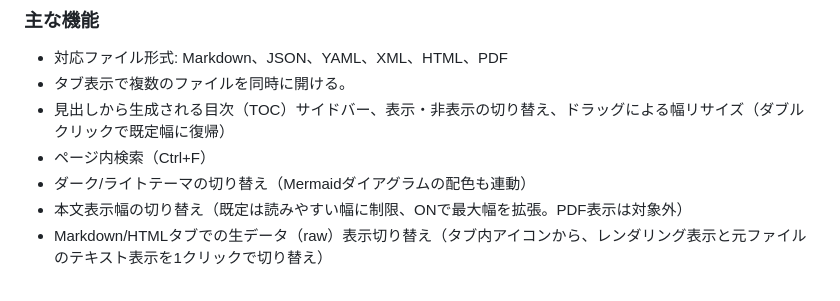
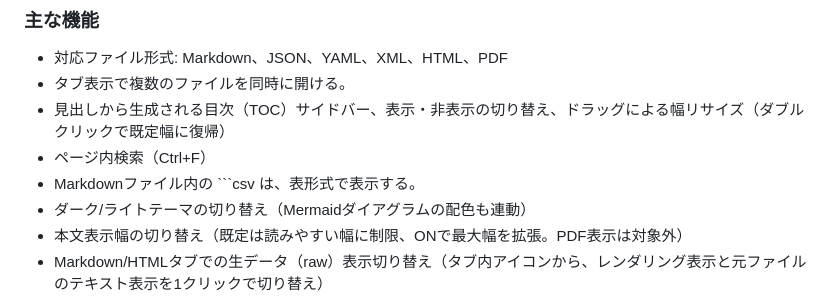
Before and after one commit to utsutaka/ex_mdviewer, a Markdown page: README.md, the part around the change. GitHub-like rendering.

Commit message:
docs: CSVコードブロックの表形式表示機能をREADMEに追記
Generated with [Claude Code](https://claude.com/claude-code)

Co-Authored-By: Claude <noreply@anthropic.com>

````diff
--- a/README.md
+++ b/README.md
@@ -73,6 +73,7 @@ mdviewerは、Markdown・JSON・YAML・XML・HTML・PDFファイルを表示で
 - タブ表示で複数のファイルを同時に開ける。
 - 見出しから生成される目次（TOC）サイドバー、表示・非表示の切り替え、ドラッグによる幅リサイズ（ダブルクリックで既定幅に復帰）
 - ページ内検索（Ctrl+F）
+- Markdownファイル内の ```csv は、表形式で表示する。
 - ダーク/ライトテーマの切り替え（Mermaidダイアグラムの配色も連動）
 - 本文表示幅の切り替え（既定は読みやすい幅に制限、ONで最大幅を拡張。PDF表示は対象外）
 - Markdown/HTMLタブでの生データ（raw）表示切り替え（タブ内アイコンから、レンダリング表示と元ファイルのテキスト表示を1クリックで切り替え）
````
